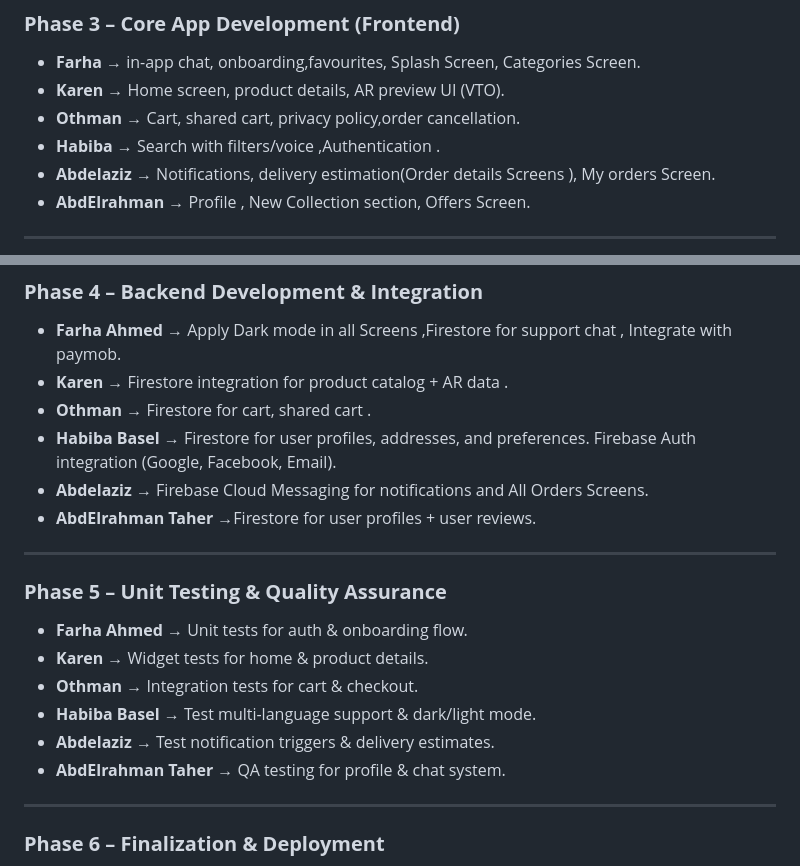
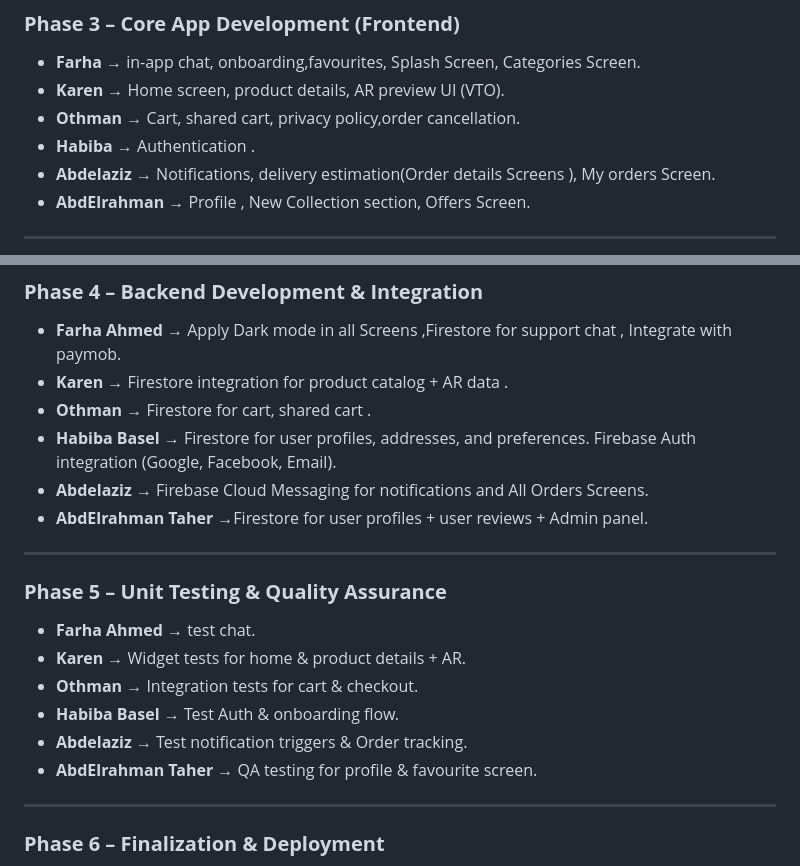
Before and after one commit to FarhaAhmed21/Decora, a Markdown page: README.md, 2 parts joined by grey strips. Rendered like a GitHub page.

```diff
--- a/README.md
+++ b/README.md
@@ -174,7 +174,7 @@ These advanced features will enhance personalization, engagement, and customer s
 - **Farha** →  in-app chat, onboarding,favourites, Splash Screen, Categories Screen.
 - **Karen** → Home screen, product details, AR preview UI (VTO).
 - **Othman** → Cart, shared cart, privacy policy,order cancellation.
-- **Habiba** → Search with filters/voice ,Authentication .
+- **Habiba** → Authentication .
 - **Abdelaziz** → Notifications, delivery estimation(Order details Screens ), My orders Screen.
 - **AbdElrahman** → Profile , New Collection section, Offers Screen.
 
@@ -186,17 +186,17 @@ These advanced features will enhance personalization, engagement, and customer s
 - **Othman** → Firestore for cart, shared cart .
 - **Habiba Basel** → Firestore for user profiles, addresses, and preferences.  Firebase Auth integration (Google, Facebook, Email).
 - **Abdelaziz** → Firebase Cloud Messaging for notifications and All Orders Screens.
-- **AbdElrahman Taher** →Firestore for user profiles + user reviews.
+- **AbdElrahman Taher** →Firestore for user profiles + user reviews + Admin panel.
 
 ---
 
 ### **Phase 5 – Unit Testing & Quality Assurance**
-- **Farha Ahmed** → Unit tests for auth & onboarding flow.
-- **Karen** → Widget tests for home & product details.
+- **Farha Ahmed** → test chat.
+- **Karen** → Widget tests for home & product details + AR.
 - **Othman** → Integration tests for cart & checkout.
-- **Habiba Basel** → Test multi-language support & dark/light mode.
-- **Abdelaziz** → Test notification triggers & delivery estimates.
-- **AbdElrahman Taher** → QA testing for profile & chat system.
+- **Habiba Basel** → Test Auth & onboarding flow.
+- **Abdelaziz** → Test notification triggers & Order tracking.
+- **AbdElrahman Taher** → QA testing for profile & favourite screen.
 
 ---
 
```
